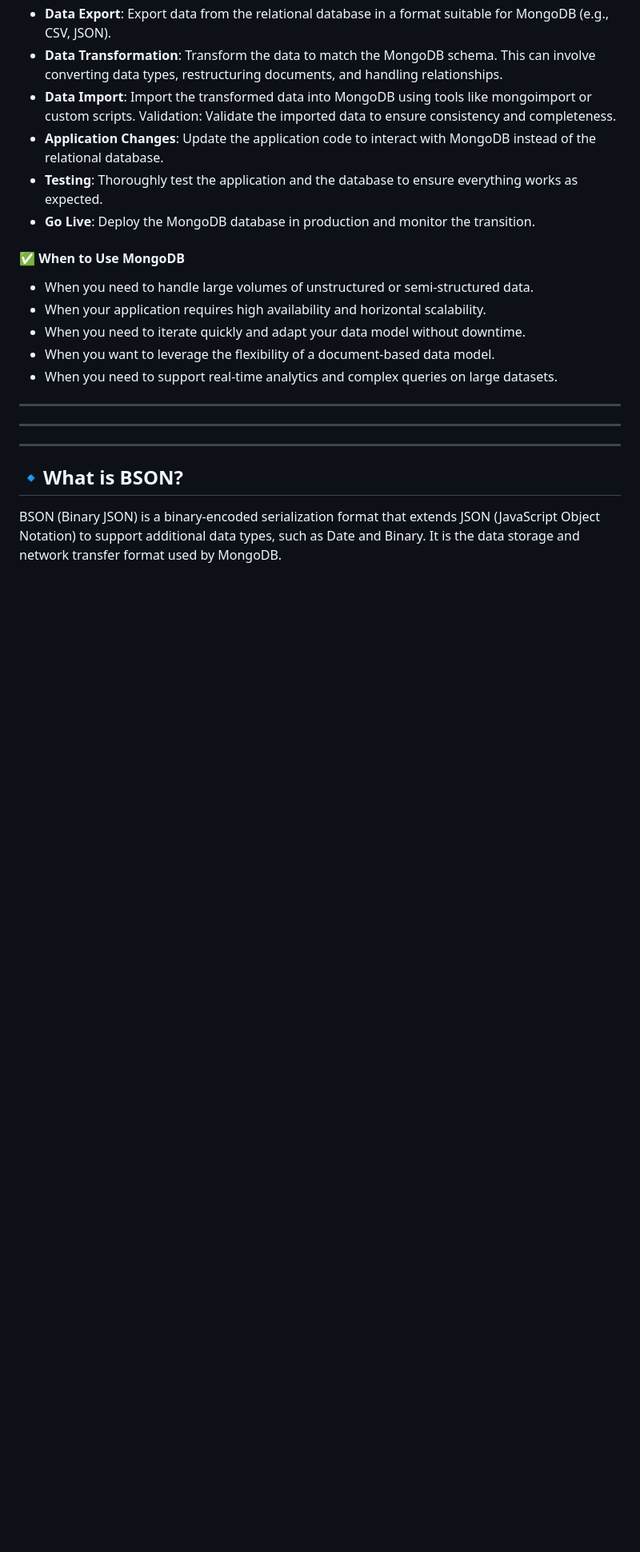
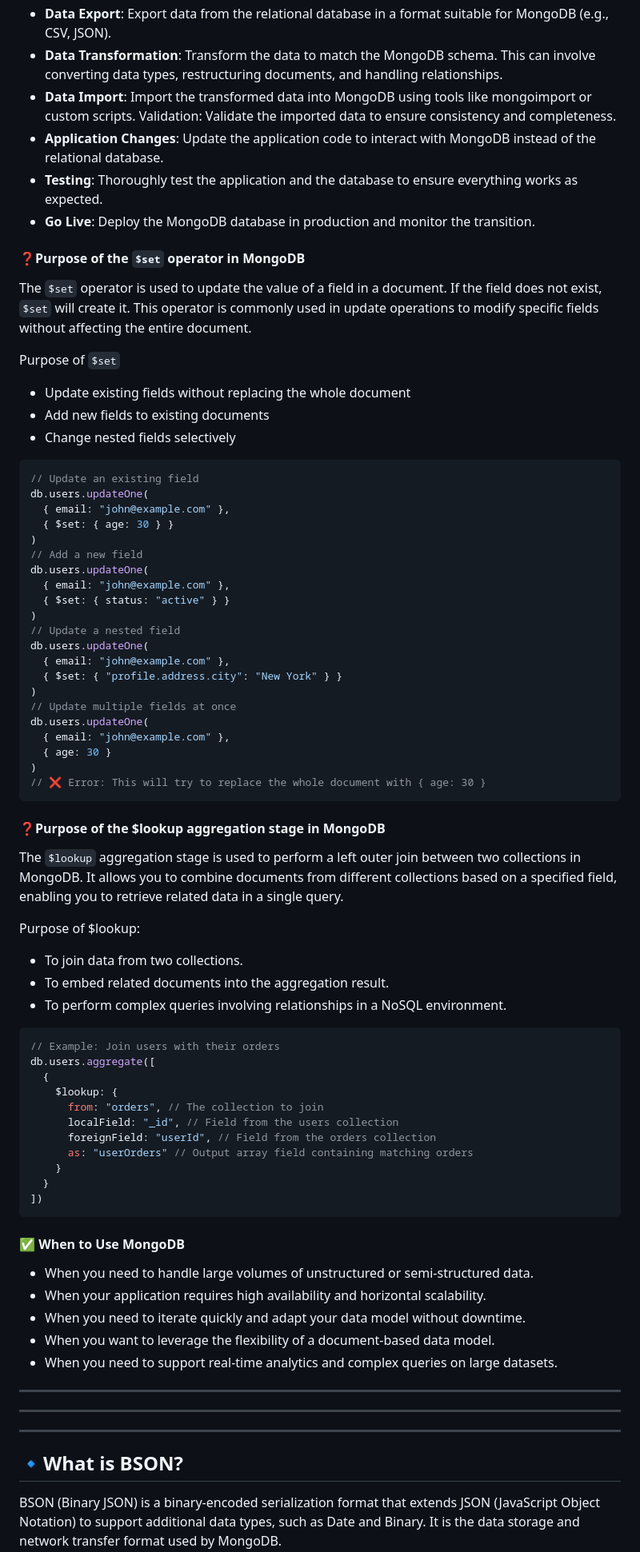
Before and after one commit to shagar619/MongoDB-Mongoose, a Markdown page: README.md, the part around the change printed below. Shown: that part at 80% size. GitHub-like rendering; blank space fills up the shorter version.

Commit message:
added mongodb questions

````diff
--- a/README.md
+++ b/README.md
@@ -342,6 +342,60 @@ Validation: Validate the imported data to ensure consistency and completeness.
 - **Application Changes**: Update the application code to interact with MongoDB instead of the relational database.
 - **Testing**: Thoroughly test the application and the database to ensure everything works as expected.
 - **Go Live**: Deploy the MongoDB database in production and monitor the transition.
+
+#### ❓Purpose of the `$set` operator in MongoDB
+The `$set` operator is used to update the value of a field in a document. If the field does not exist, `$set` will create it. This operator is commonly used in update operations to modify specific fields without affecting the entire document.
+
+Purpose of `$set`
+- Update existing fields without replacing the whole document
+- Add new fields to existing documents
+- Change nested fields selectively
+
+```javascript
+// Update an existing field
+db.users.updateOne(
+  { email: "john@example.com" },
+  { $set: { age: 30 } }
+)
+// Add a new field
+db.users.updateOne(
+  { email: "john@example.com" },
+  { $set: { status: "active" } }
+)
+// Update a nested field
+db.users.updateOne(
+  { email: "john@example.com" },
+  { $set: { "profile.address.city": "New York" } }
+)
+// Update multiple fields at once
+db.users.updateOne(
+  { email: "john@example.com" },
+  { age: 30 }
+)
+// ❌ Error: This will try to replace the whole document with { age: 30 }
+```
+
+#### ❓Purpose of the $lookup aggregation stage in MongoDB
+The `$lookup` aggregation stage is used to perform a left outer join between two collections in MongoDB. It allows you to combine documents from different collections based on a specified field, enabling you to retrieve related data in a single query.
+
+Purpose of $lookup:
+- To join data from two collections.
+- To embed related documents into the aggregation result.
+- To perform complex queries involving relationships in a NoSQL environment.
+```javascript
+// Example: Join users with their orders
+db.users.aggregate([
+  {
+    $lookup: {
+      from: "orders", // The collection to join
+      localField: "_id", // Field from the users collection
+      foreignField: "userId", // Field from the orders collection
+      as: "userOrders" // Output array field containing matching orders
+    }
+  }
+])
+```
+
 
 #### ✅ When to Use MongoDB
 - When you need to handle large volumes of unstructured or semi-structured data.
````
Also changed, not shown: other parts of README.md (+4 -0 lines).
